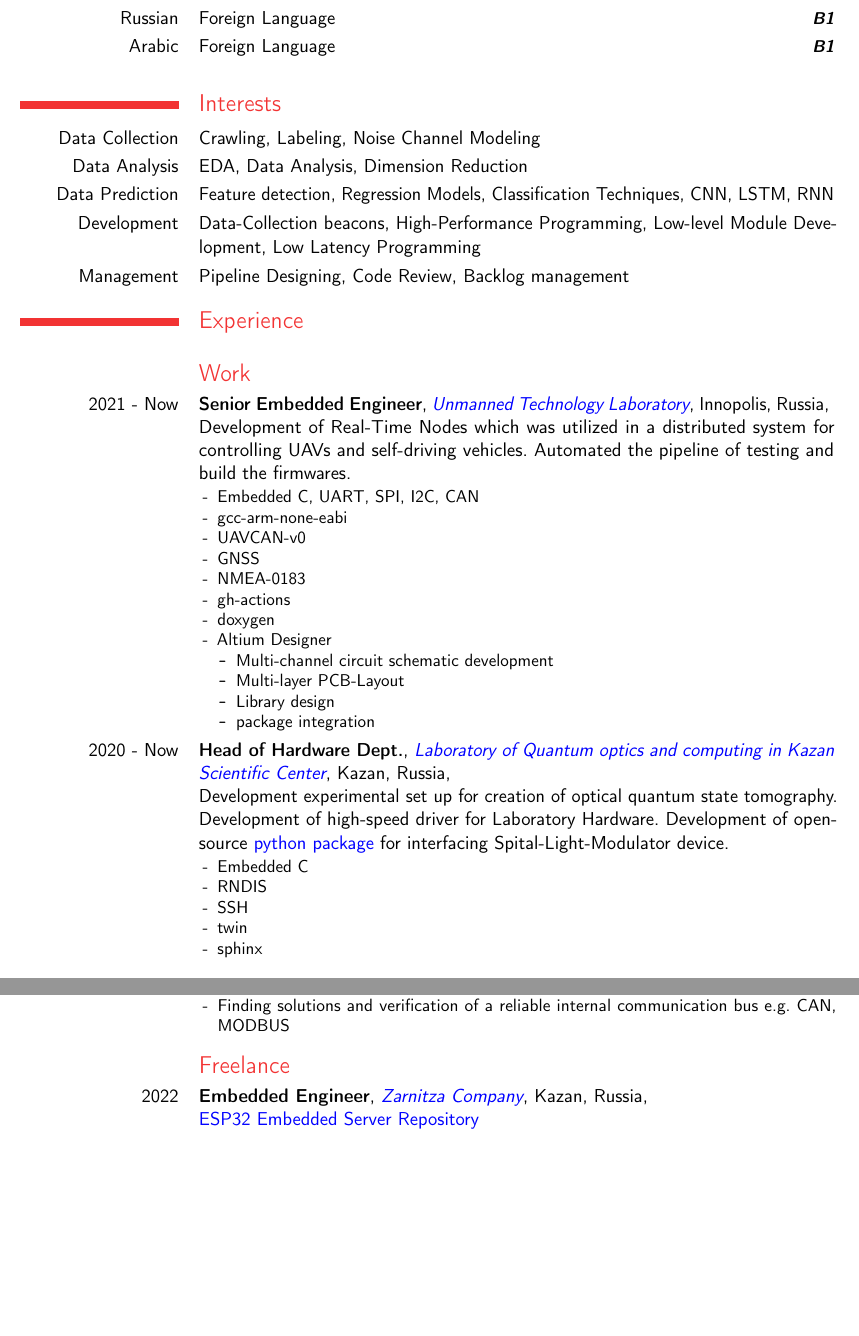
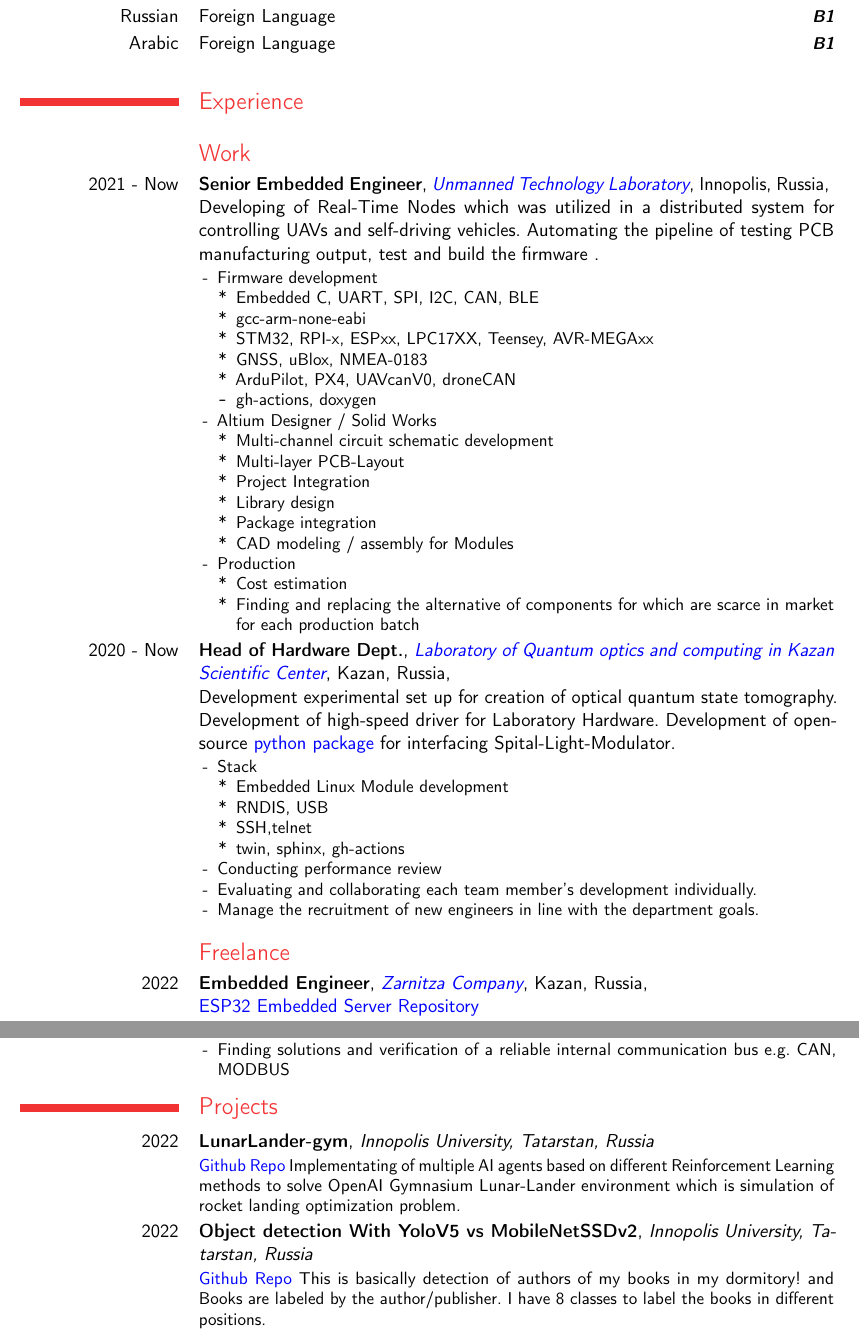
Before and after one commit to Ehsan2754/Resume, a LaTeX CV (resume.tex, which reads Content/Projects.tex, Content/Skills.tex, Content/WorkExperience.tex): two parts of pages 2 and 3 of 6 before the commit and two parts of pages 2 and 4 of 6 after it, joined at a grey line, cut so that both start at the same text, the shorter picture padded with empty space. Compiled offline with pdfLaTeX.

Commit message:
projects update

```diff
--- a/Content/Projects.tex
+++ b/Content/Projects.tex
@@ -1,4 +1,17 @@
 \section{Projects}
+
+\cventry{2022}
+    {LunarLander-gym}
+    {Innopolis University, Tatarstan, Russia}{}{}
+    {\href{https://github.com/Ehsan2754/lunarlander_gym}{\textcolor{blue}{Github Repo}}
+    Implementating of multiple AI agents based on different Reinforcement Learning methods to solve OpenAI Gymnasium Lunar-Lander environment which is simulation of rocket landing optimization problem.  }
+
+\cventry{2022}
+    {Object detection With YoloV5 vs MobileNetSSDv2}
+    {Innopolis University, Tatarstan, Russia}{}{}
+    {\href{https://github.com/Ehsan2754/ObjectDetection}{\textcolor{blue}{Github Repo}}
+   This is basically detection of authors of my books in my dormitory! and Books are labeled by the author/publisher. I have 8 classes to label the books in different positions.}
+
 
 \cventry{2022}
     {Quantum Interferometer}
--- a/Content/Skills.tex
+++ b/Content/Skills.tex
@@ -30,9 +34,9 @@
         \cvlanguage{Russian}{Foreign Language}{\textbf{B1}}
         \cvlanguage{Arabic}{Foreign Language}{\textbf{B1}}
         \vspace*{5pt}
-\section{Interests}
-    \cvitem{Data Collection}{Crawling, Labeling, Noise Channel Modeling}
-    \cvitem {Data Analysis}{ EDA, Data Analysis, Dimension Reduction}
-    \cvitem{Data Prediction}{ Feature detection, Regression Models, Classification Techniques, CNN, LSTM, RNN}
-    \cvitem {Development}{ Data-Collection beacons, High-Performance Programming, Low-level Module Development, Low Latency Programming}
-    \cvitem {Management}{Pipeline Designing, Code Review, Backlog management  }
+% \section{Interests}
+%     \cvitem{Data Collection}{Crawling, Labeling, Noise Channel Modeling}
+%     \cvitem {Data Analysis}{ EDA, Data Analysis, Dimension Reduction}
+%     \cvitem{Data Prediction}{ Feature detection, Regression Models, Classification Techniques, CNN, LSTM, RNN}
+%     \cvitem {Development}{ Data-Collection beacons, High-Performance Programming, Low-level Module Development, Low Latency Programming}
+%     \cvitem {Management}{Pipeline Designing, Code Review, Backlog management  }
--- a/Content/WorkExperience.tex
+++ b/Content/WorkExperience.tex
@@ -9,22 +9,31 @@
         {Innopolis, Russia}
         {
         \newline
-        Development of Real-Time Nodes which was utilized in a distributed system for controlling UAVs and self-driving vehicles. Automated the pipeline of testing and build the firmwares.
+        Developing of Real-Time Nodes which was utilized in a distributed system for controlling UAVs and self-driving vehicles. Automating the pipeline of testing PCB manufacturing output, test and build the firmware .
         }
         {
         \begin{itemize}
-            \item Embedded C, UART, SPI, I2C, CAN
-            \item gcc-arm-none-eabi
-            \item UAVCAN-v0
-            \item GNSS
-                \item NMEA-0183
-            \item gh-actions
-            \item doxygen
-            \item Altium Designer \begin{itemize}
-                \item Multi-channel circuit schematic development
-                \item Multi-layer PCB-Layout
-                \item Library design
-                \item package integration
+            \item Firmware development
+            \begin{itemize}
+                \item[*] Embedded C, UART, SPI, I2C, CAN, BLE
+                \item[*] gcc-arm-none-eabi
+                \item[*] STM32, RPI-x, ESPxx, LPC17XX, Teensey, AVR-MEGAxx
+                \item[*] GNSS, uBlox, NMEA-0183
+                \item[*] ArduPilot, PX4, UAVcanV0, droneCAN
+                \item gh-actions, doxygen
+            \end{itemize}
+            \item Altium Designer / Solid Works \begin{itemize}
+                \item[*] Multi-channel circuit schematic development
+                \item[*] Multi-layer PCB-Layout
+                \item[*] Project Integration
+                \item[*] Library design
+                \item[*] Package integration
+                \item[*] CAD modeling / assembly for Modules
+            \end{itemize}
+            \item Production
+            \begin{itemize}
+            \item[*] Cost estimation
+            \item[*] Finding and replacing the alternative of components for which are scarce in market for each production batch
             \end{itemize}
         \end{itemize}
         }
@@ -36,16 +45,22 @@
         \newline
         Development experimental set up for creation of optical quantum state tomography.
         Development of high-speed driver for Laboratory Hardware.
-        Development of open-source \href{https://pypi.org/project/holoeye-embedded/}{\color{blue}python package} for interfacing Spital-Light-Modulator device.
+        Development of open-source \href{https://pypi.org/project/holoeye-embedded/}{\color{blue}python package} for interfacing Spital-Light-Modulator.
         }
         {
         \begin{itemize}
-            \item Embedded C
-            \item RNDIS
-            \item SSH
-            \item twin
-            \item sphinx
+            \item Stack
+                \begin{itemize}
+                \item[*] Embedded Linux Module development
+                \item[*] RNDIS, USB
+                \item[*] SSH,telnet
+                \item[*] twin, sphinx, gh-actions
+                \end{itemize}
+            \item Conducting performance review
+            \item Evaluating and collaborating  each team member’s development individually.
+            \item Manage the recruitment of new engineers in line with the department goals.
         \end{itemize}
         }
 
+\vspace{2mm}
 
@@ -124,26 +67,3 @@
-\cventry{2017}
-    {Embedded Engineer Intern}
-    {Fredowsi University}
-    {Mashhad, Iran}
-    {
-    \newline
-    \href{https://www.fumrobotics.ir/people/}{\color{blue}FUM Robotics Lab}
-    Lab Director Dr.Alireza Akbarzadeh tootoonchi, FUM Auto Lawn Mower Project
-    }
-    {
-    \begin{itemize}
-    \item Development of Hardware and firmware prototypes for
-        \begin{itemize}
-            \item  Signal Generator for a Boundary Wire(using an AC signal carrier wire in order to bound robot position)
-            \item  Electromagnetic signal detector module
-        \end{itemize}
-    \item Digital Signal Processing
-    \item Finding solutions and verification of a reliable internal communication bus e.g. CAN, MODBUS
-    \end{itemize}
-    }
-
-
-\vspace{2mm}
 \subsection{\Large{Freelance}}
 
 \cventry{2022}
@@ -285,0 +281,20 @@
+\cventry{2017}
+    {Embedded Engineer Intern}
+    {Fredowsi University}
+    {Mashhad, Iran}
+    {
+    \newline
+    \href{https://www.fumrobotics.ir/people/}{\color{blue}FUM Robotics Lab}
+    Lab Director Dr.Alireza Akbarzadeh tootoonchi, FUM Auto Lawn Mower Project
+    }
+    {
+    \begin{itemize}
+    \item Development of Hardware and firmware prototypes for
+        \begin{itemize}
+            \item  Signal Generator for a Boundary Wire(using an AC signal carrier wire in order to bound robot position)
+            \item  Electromagnetic signal detector module
+        \end{itemize}
+    \item Digital Signal Processing
+    \item Finding solutions and verification of a reliable internal communication bus e.g. CAN, MODBUS
+    \end{itemize}
+    }
```
Also changed, not shown: Content/AdditionalQualifications.tex (+3 -3 lines), Content/PersonalInformation.tex (+1 -1 lines), resume.tex (+1 -1 lines), Content/Projects.tex (2 more changed lines), Content/Skills.tex (36 more changed lines), Content/WorkExperience.tex (147 more changed lines).
